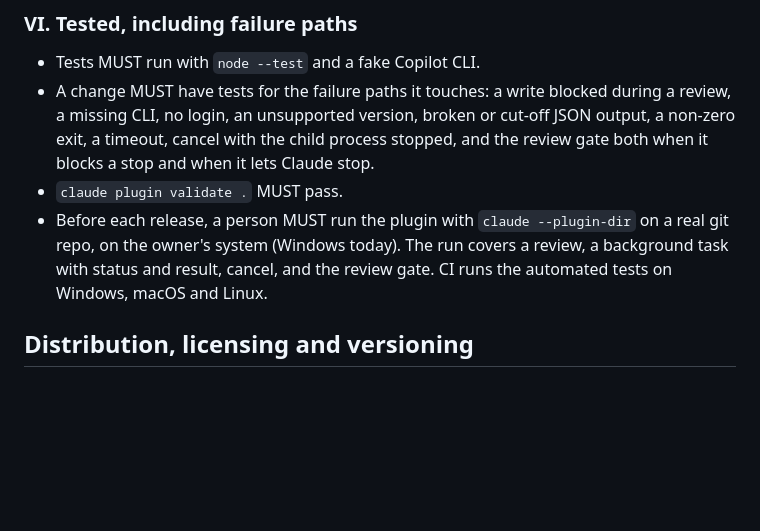
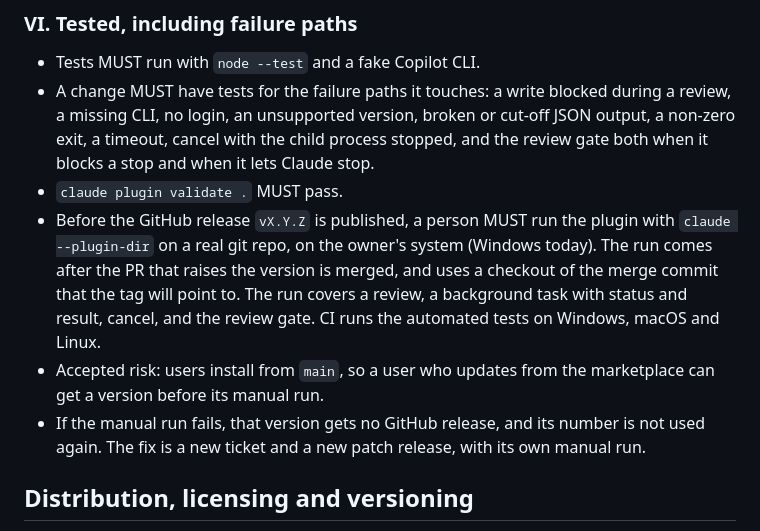
Before and after one commit to tmathura/copilot-plugin-cc, a Markdown page: .specify/memory/constitution.md, the part around one of its changes. Rendered like a GitHub page; blank space fills up the shorter version.

```diff
--- a/.specify/memory/constitution.md
+++ b/.specify/memory/constitution.md
@@ -85,9 +85,15 @@ Why: the owner follows upstream releases. An upstream change must land in the sa
   timeout, cancel with the child process stopped, and the review gate both when it blocks a stop and
   when it lets Claude stop.
 - `claude plugin validate .` MUST pass.
-- Before each release, a person MUST run the plugin with `claude --plugin-dir` on a real git repo, on
-  the owner's system (Windows today). The run covers a review, a background task with status and
-  result, cancel, and the review gate. CI runs the automated tests on Windows, macOS and Linux.
+- Before the GitHub release `vX.Y.Z` is published, a person MUST run the plugin with
+  `claude --plugin-dir` on a real git repo, on the owner's system (Windows today). The run comes
+  after the PR that raises the version is merged, and uses a checkout of the merge commit that the
+  tag will point to. The run covers a review, a background task with status and result, cancel, and
+  the review gate. CI runs the automated tests on Windows, macOS and Linux.
+- Accepted risk: users install from `main`, so a user who updates from the marketplace can get a
+  version before its manual run.
+- If the manual run fails, that version gets no GitHub release, and its number is not used again.
+  The fix is a new ticket and a new patch release, with its own manual run.
 
 ## Distribution, licensing and versioning
 
```
Also changed, not shown: other parts of .specify/memory/constitution.md (+1 -1 lines), docs/development.md (+9 -4 lines).
